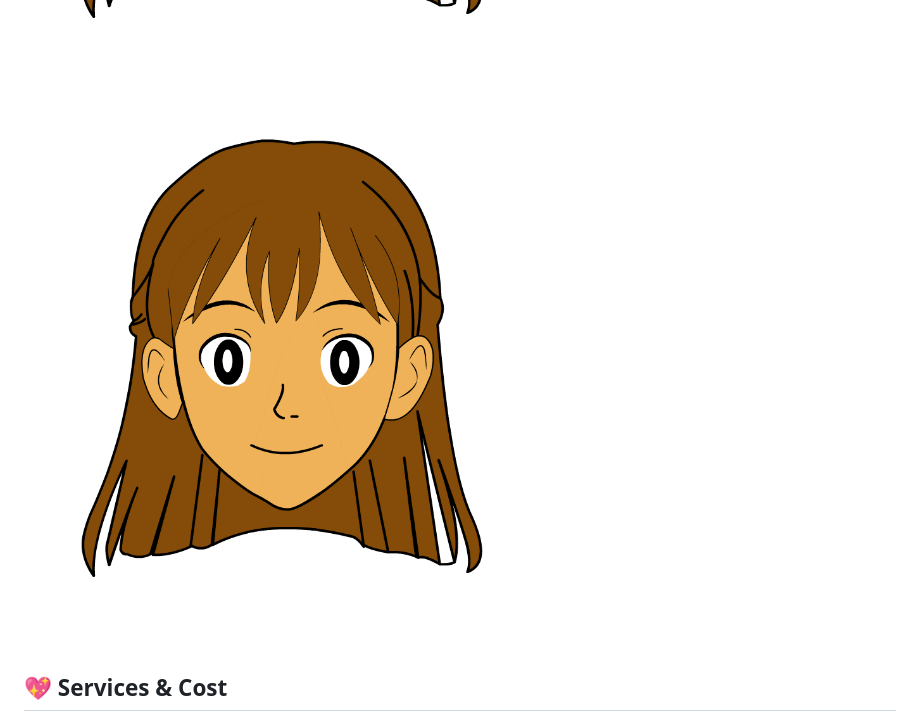
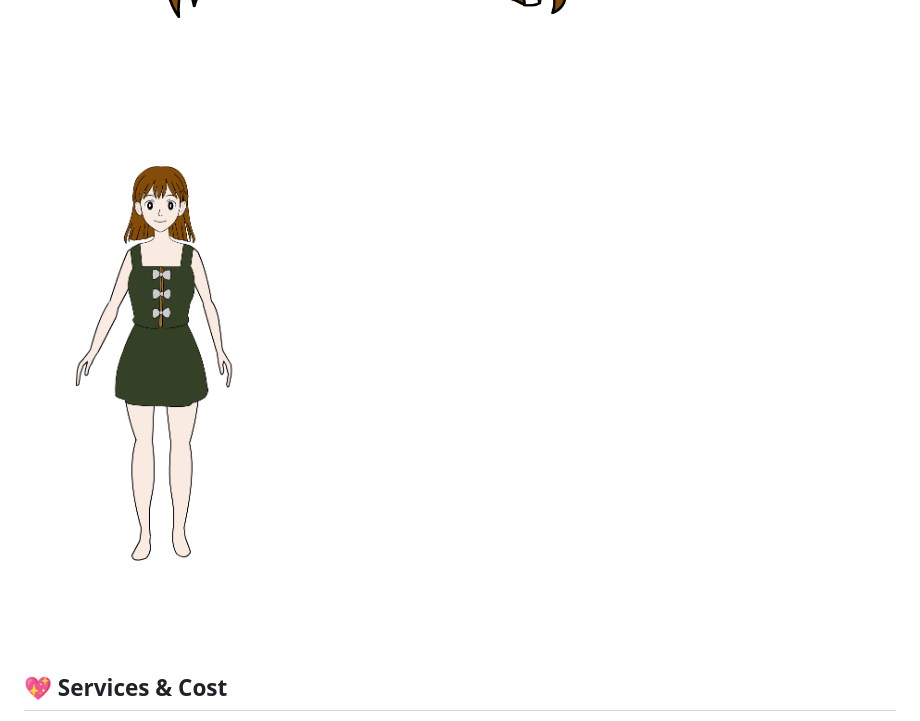
Before and after one commit to BhawnaBharti00/final-test-2, a Markdown page: README.md, the part around one of its changes. Rendered like a GitHub page.

```diff
--- a/README.md
+++ b/README.md
@@ -170,5 +170,5 @@
       <img src="b2.gif" alt="Illustration 2" />
-      <img src="b2.gif" alt="Illustration 3" />
+      <img src="b3.gif" alt="Illustration 3" />
     </div>
   </section>
 
```
Also changed, not shown: other parts of README.md (+2 -2 lines).
